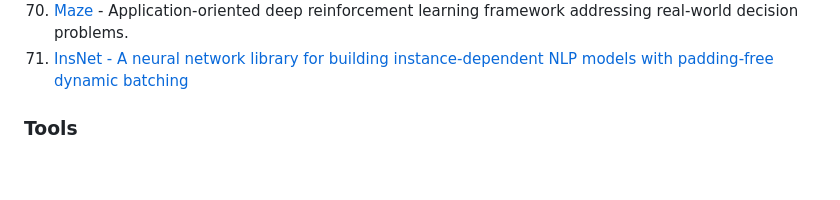
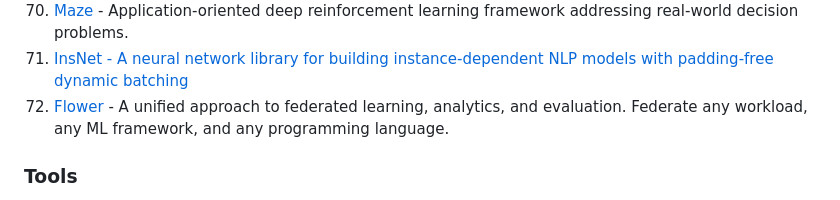
Before and after one commit to ChristosChristofidis/awesome-deep-learning, a Markdown page: README.md, the part around the change. Drawn GitHub-style; blank space fills up the shorter version.

Commit message:
Add Flower to Frameworks section

```diff
--- a/README.md
+++ b/README.md
@@ -608,6 +608,7 @@
 68.  [haystack: an open-source neural search framework](https://haystack.deepset.ai/docs/intromd)
 69.  [Maze](https://github.com/enlite-ai/maze) - Application-oriented deep reinforcement learning framework addressing real-world decision problems.
 70.  [InsNet - A neural network library for building instance-dependent NLP models with padding-free dynamic batching](https://github.com/chncwang/InsNet)
+71.  [Flower](https://github.com/adap/flower) - A unified approach to federated learning, analytics, and evaluation. Federate any workload, any ML framework, and any programming language.
 
 ### Tools
 
```
